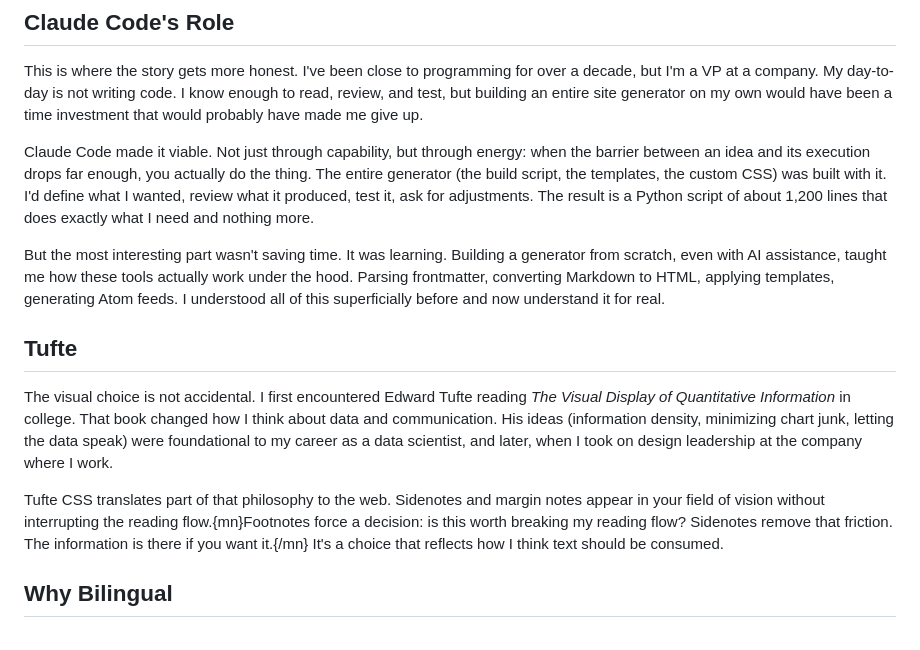
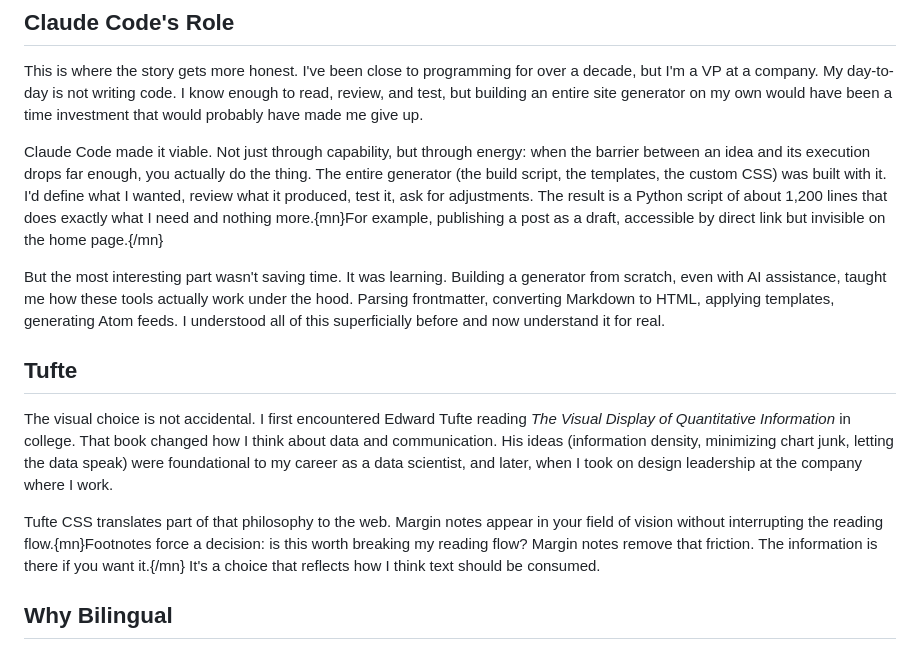
Before and after one commit to radicallycandid/radicallycandid.github.io, a Markdown page: posts/en/why-i-built-this-site.md, the part around the change. Rendered like a GitHub page.

Commit message:
Use margin notes terminology consistently and move draft mention to margin note
Co-Authored-By: Claude Opus 4.6 <noreply@anthropic.com>

```diff
--- a/posts/en/why-i-built-this-site.md
+++ b/posts/en/why-i-built-this-site.md
@@ -23,7 +23,7 @@ What I want is simple: take Markdown files and turn them into HTML. That's it.
 
 This is where the story gets more honest. I've been close to programming for over a decade, but I'm a VP at a company. My day-to-day is not writing code. I know enough to read, review, and test, but building an entire site generator on my own would have been a time investment that would probably have made me give up.
 
-Claude Code made it viable. Not just through capability, but through energy: when the barrier between an idea and its execution drops far enough, you actually do the thing. The entire generator (the build script, the templates, the custom CSS) was built with it. I'd define what I wanted, review what it produced, test it, ask for adjustments. The result is a Python script of about 1,200 lines that does exactly what I need and nothing more.
+Claude Code made it viable. Not just through capability, but through energy: when the barrier between an idea and its execution drops far enough, you actually do the thing. The entire generator (the build script, the templates, the custom CSS) was built with it. I'd define what I wanted, review what it produced, test it, ask for adjustments. The result is a Python script of about 1,200 lines that does exactly what I need and nothing more.{mn}For example, publishing a post as a draft, accessible by direct link but invisible on the home page.{/mn}
 
 But the most interesting part wasn't saving time. It was learning. Building a generator from scratch, even with AI assistance, taught me how these tools actually work under the hood. Parsing frontmatter, converting Markdown to HTML, applying templates, generating Atom feeds. I understood all of this superficially before and now understand it for real.
 
@@ -31,7 +31,7 @@ But the most interesting part wasn't saving time. It was learning. Building a ge
 
 The visual choice is not accidental. I first encountered Edward Tufte reading *The Visual Display of Quantitative Information* in college. That book changed how I think about data and communication. His ideas (information density, minimizing chart junk, letting the data speak) were foundational to my career as a data scientist, and later, when I took on design leadership at the company where I work.
 
-Tufte CSS translates part of that philosophy to the web. Sidenotes and margin notes appear in your field of vision without interrupting the reading flow.{mn}Footnotes force a decision: is this worth breaking my reading flow? Sidenotes remove that friction. The information is there if you want it.{/mn} It's a choice that reflects how I think text should be consumed.
+Tufte CSS translates part of that philosophy to the web. Margin notes appear in your field of vision without interrupting the reading flow.{mn}Footnotes force a decision: is this worth breaking my reading flow? Margin notes remove that friction. The information is there if you want it.{/mn} It's a choice that reflects how I think text should be consumed.
 
 ## Why Bilingual
 
```
Also changed, not shown: posts/pt/why-i-built-this-site.md (+2 -2 lines).
